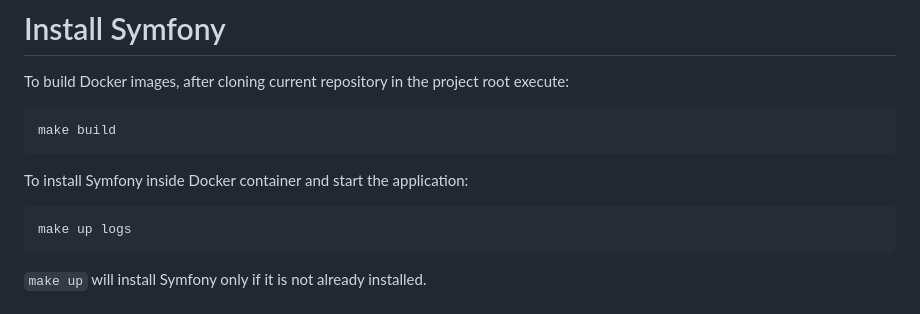
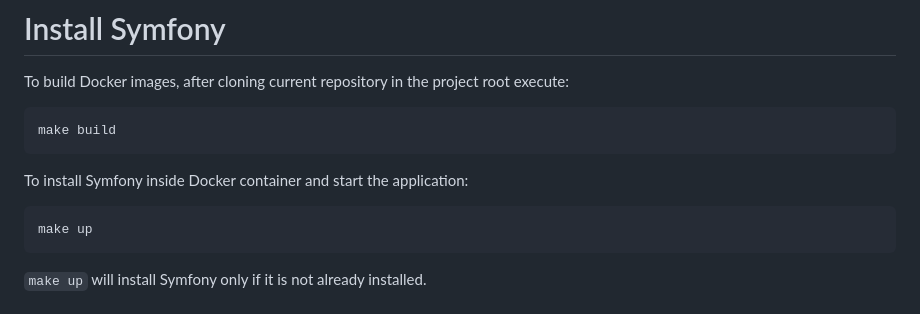
Before and after one commit to k-37/dolphin-is-symfony-ddd-experiment, a Markdown page: README.md, the part around the change. GitHub-like rendering.

Commit message:
Improve `README.md`

```diff
--- a/README.md
+++ b/README.md
@@ -18,7 +18,7 @@ To build Docker images, after cloning current repository in the project root exe
 
 To install Symfony inside Docker container and start the application:
 
-    make up logs
+    make up
 
 `make up` will install Symfony only if it is not already installed.
 
```
